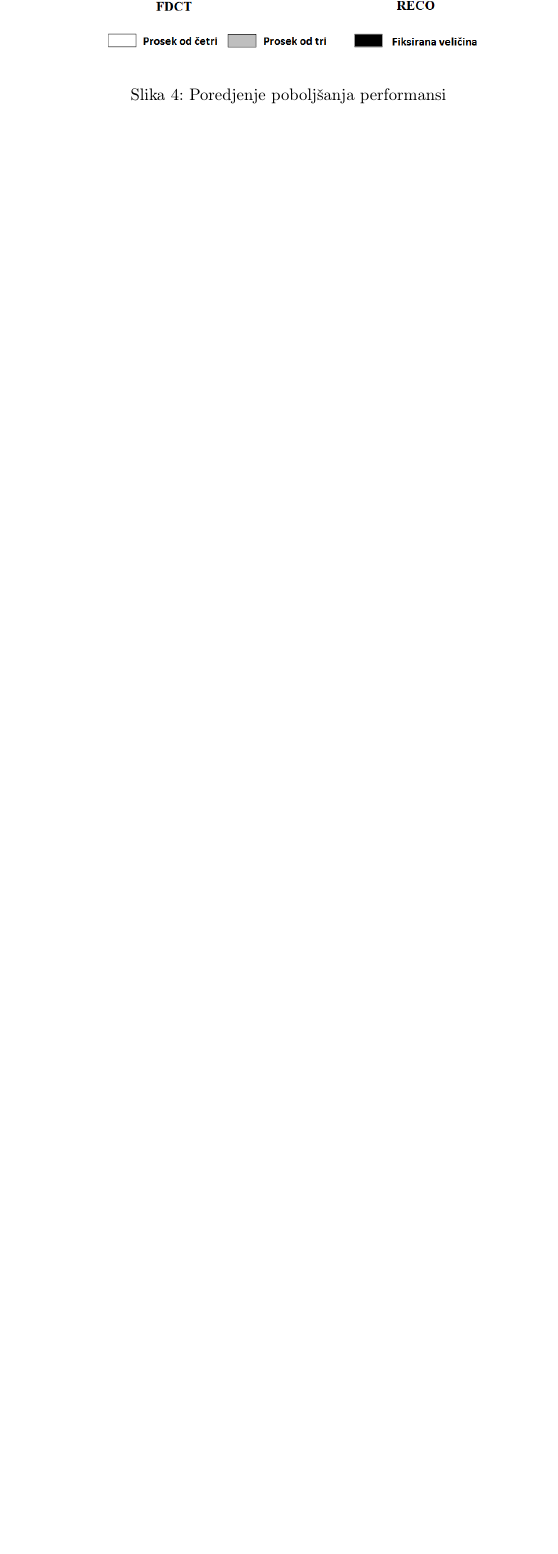
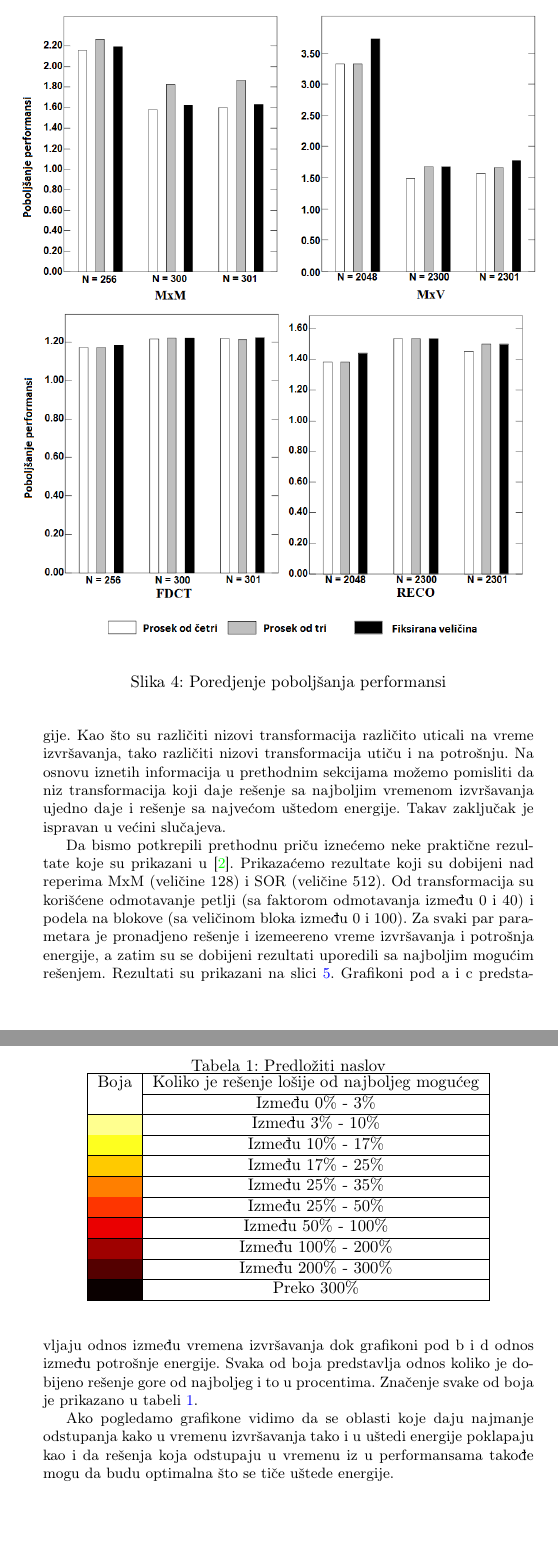
Before and after one commit to maleksandar/msnr, a LaTeX document (IterativnaKompilacija.tex): part of page 10 of 11 before the commit and two parts of pages 10 and 11 of 13 after it, the two joined at a grey line, cut so that both start at the same text, the shorter picture padded with empty space. Compiled offline with pdfLaTeX.

Commit message:
Energija

```diff
--- a/IterativnaKompilacija.tex
+++ b/IterativnaKompilacija.tex
@@ -7,6 +7,7 @@
 \usepackage[T2A]{fontenc} % enable Cyrillic fonts
 \usepackage[utf8]{inputenc} % make weird characters work
 \usepackage{graphicx}
+\usepackage[table,xcdraw]{xcolor}
 \graphicspath{ {Slike/} }
 
 \usepackage{listings}
@@ -327,5 +328,22 @@ ulaznih podataka brži od programa koji se dobija prilikom prevođenja sa fiksir
 
 \subsection{Odnos vremena izvršavanja i uštede energije}
 \label{sec:naslov}
+Transformacije koje se koriste za optimizaciju pored toga što utiču na poboljšanje vremena izvršavanja,
+ takođe utiču i na potrošnju energije. Kao što su različiti nizovi transformacija različito uticali na vreme izvršavanja,
+ tako različiti nizovi transformacija utiču i na potrošnju. Na osnovu iznetih informacija u prethodnim sekcijama možemo
+ pomisliti da niz transformacija koji daje rešenje sa najboljim vremenom izvršavanja
+ ujedno daje i rešenje sa najvećom uštedom energije. Takav zaključak je ispravan u većini slučajeva.
+\par
+Da bismo potkrepili prethodnu priču iznećemo neke praktične rezultate koje su prikazani u \cite{gheorghita2005iterative}.
+Prikazaćemo rezultate koji su dobijeni nad reperima MxM (veličine 128) i SOR (veličine 512). Od transformacija
+su korišćene odmotavanje petlji (sa faktorom odmotavanja između 0 i 40) i podela na blokove (sa veličinom bloka između 0 i 100).
+Za svaki par parametara je pronadjeno rešenje i izemeereno vreme izvršavanja i potrošnja energije, a zatim su se dobijeni rezultati
+uporedili sa najboljim mogućim rešenjem. Rezultati su prikazani na slici \ref{fig:slika5}.
+Grafikoni pod a i c predstavljaju odnos između vremena izvršavanja dok grafikoni pod b i d odnos između potrošnje energije.
+Svaka od boja predstavlja odnos koliko je dobijeno rešenje gore od najboljeg i to u procentima.
+Značenje svake od boja je prikazano u tabeli \ref{tab:tab1}.
 
+\par
+Ako pogledamo grafikone vidimo da se oblasti koje daju najmanje odstupanja kako u vremenu izvršavanja tako i u uštedi energije poklapaju
+kao i da rešenja koja odstupaju u vremenu iz u performansama takođe mogu da budu optimalna što se tiče uštede energije.
 
@@ -332,3 +353,25 @@ ulaznih podataka brži od programa koji se dobija prilikom prevođenja sa fiksir
+\label{fig:slika5}
+\end{figure}
+
+\begin{table}[]
+\centering
+\caption{Predložiti naslov}
+\label{tab:tab1}
+\begin{tabular}{|c|l|c|l|l|}
+\hline
+\multicolumn{2}{|c|}{Boja}                     & \multicolumn{3}{l|}{Koliko je rešenje lošije od najboljeg mogućeg} \\ \hline
+\multicolumn{2}{|c|}{\cellcolor[HTML]{FFFFFF}} & \multicolumn{3}{c|}{Između 0\% - 3\%}                              \\ \hline
+\multicolumn{2}{|c|}{\cellcolor[HTML]{FFFF8F}} & \multicolumn{3}{c|}{Između 3\% - 10\%}                             \\ \hline
+\multicolumn{2}{|c|}{\cellcolor[HTML]{FEFF1F}} & \multicolumn{3}{c|}{Između 10\% - 17\%}                            \\ \hline
+\multicolumn{2}{|c|}{\cellcolor[HTML]{FFCA00}} & \multicolumn{3}{c|}{Između 17\% - 25\%}                            \\ \hline
+\multicolumn{2}{|c|}{\cellcolor[HTML]{FF7F00}} & \multicolumn{3}{c|}{Između 25\% - 35\%}                            \\ \hline
+\multicolumn{2}{|c|}{\cellcolor[HTML]{FE3500}} & \multicolumn{3}{c|}{Između 25\% - 50\%}                            \\ \hline
+\multicolumn{2}{|c|}{\cellcolor[HTML]{EA0001}} & \multicolumn{3}{c|}{Između 50\% - 100\%}                           \\ \hline
+\multicolumn{2}{|c|}{\cellcolor[HTML]{9F0100}} & \multicolumn{3}{c|}{Između 100\% - 200\%}                          \\ \hline
+\multicolumn{2}{|c|}{\cellcolor[HTML]{540000}} & \multicolumn{3}{c|}{Između 200\% - 300\%}                          \\ \hline
+\multicolumn{2}{|c|}{\cellcolor[HTML]{0A0000}} & \multicolumn{3}{c|}{Preko 300\%}                                   \\ \hline
+\end{tabular}
+\end{table}
 
 \newpage
 \section{Zaključak}
```
Also changed, not shown: Slike/performanse4.png (added), IterativnaKompilacija.tex (9 more changed lines).
